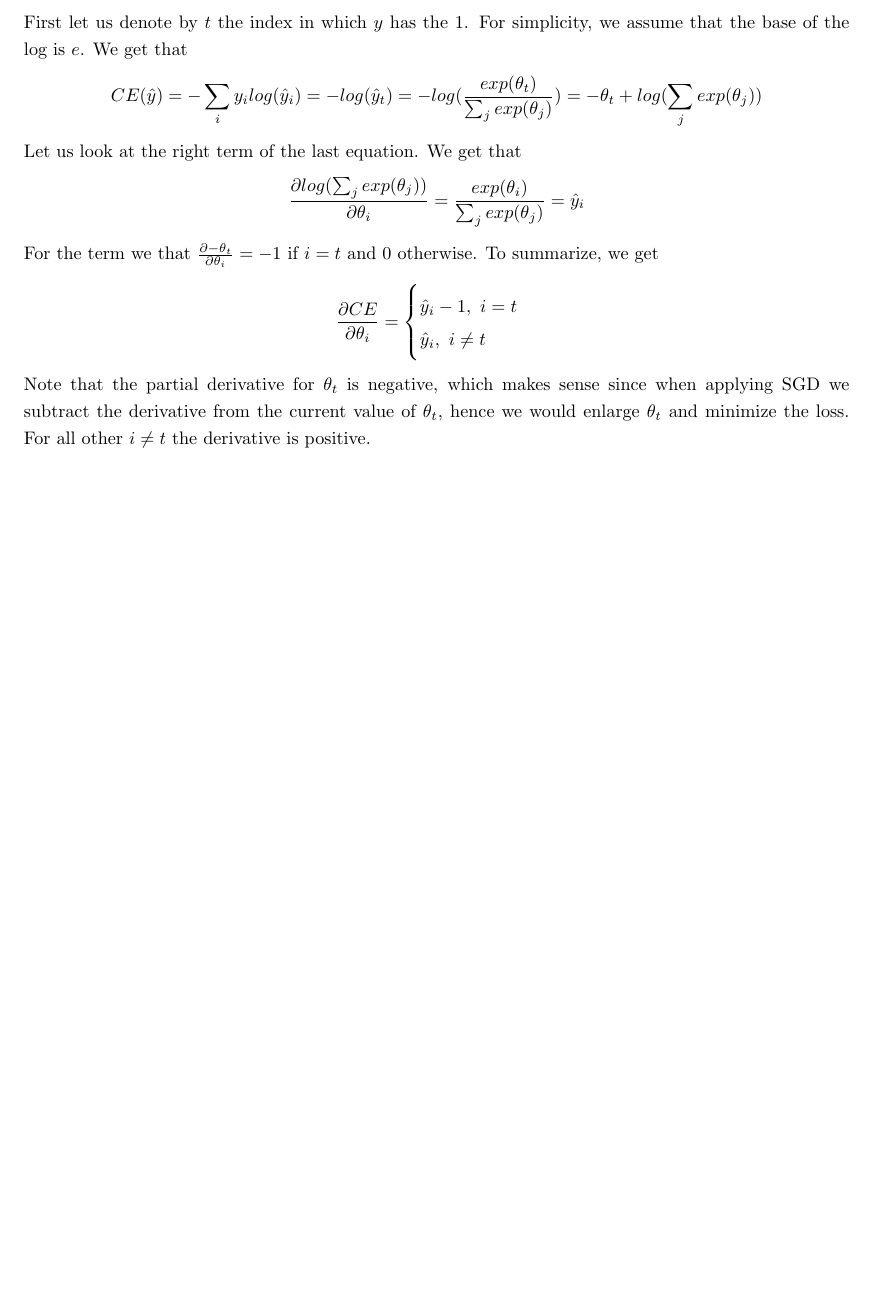
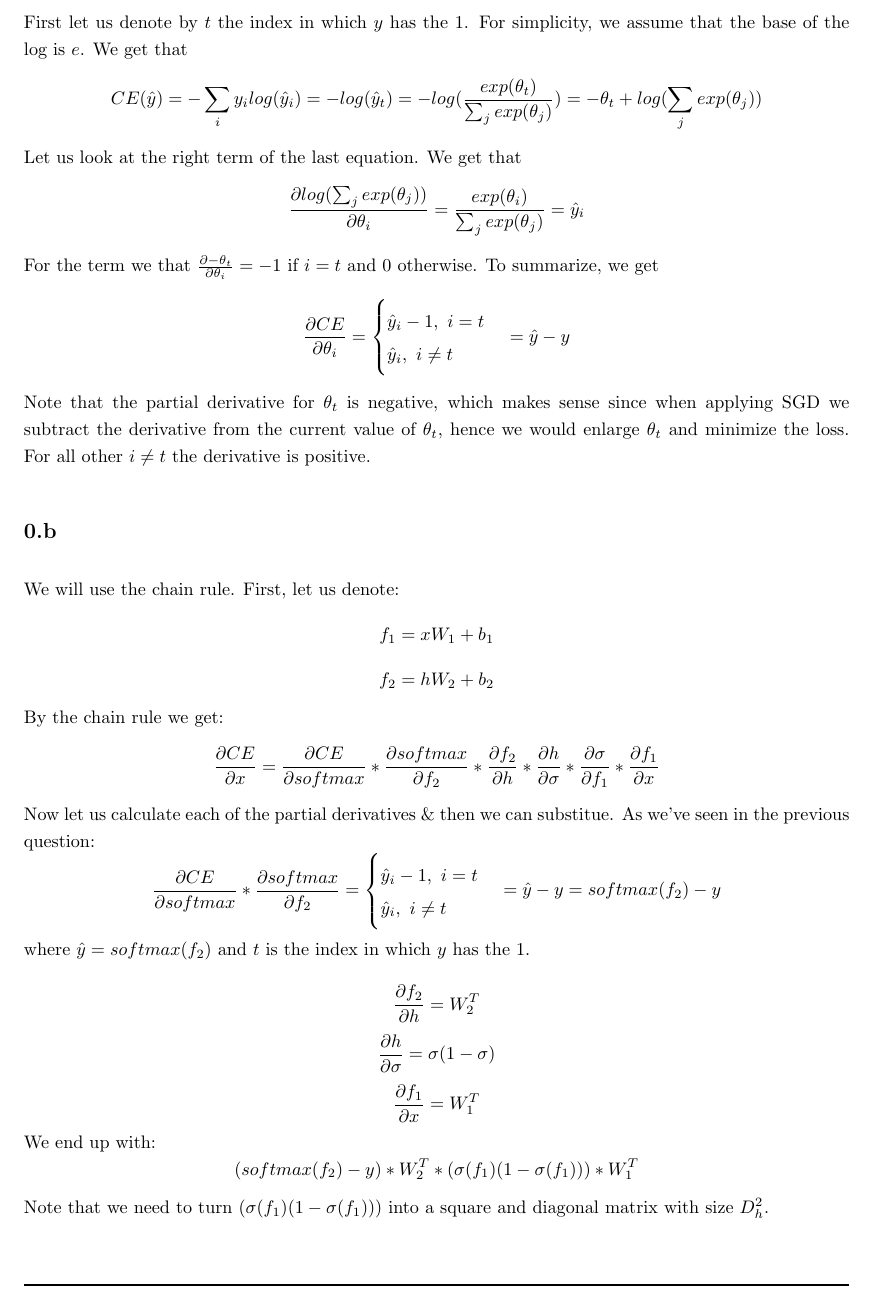
Before and after one commit to TomerBarNatan/natural-language-processing, a LaTeX problem sheet (Assignment_2/written_solution/written_solution_template.tex, which reads Assignment_2/written_solution/q1/1_a.tex, Assignment_2/written_solution/q1/1_b.tex): part of page 1 of 6 before the commit and part of page 1 of 7 after it, cut so that both start at the same text, the shorter picture padded with empty space. Compiled offline with pdfLaTeX.

```diff
--- a/Assignment_2/written_solution/q1/1_a.tex
+++ b/Assignment_2/written_solution/q1/1_a.tex
@@ -8,6 +8,6 @@
 \begin{cases}
 \hat{y}_i - 1, \text{ } i=t  \\
 \hat{y}_i, \text{     } i\neq t
-\end{cases}
+\end{cases} = \hat{y}-y
 $$
 Note that the partial derivative for $\theta_t$ is negative, which makes sense since when applying SGD we subtract the derivative from the current value of $\theta_t$, hence we would enlarge $\theta_t$ and minimize the loss. For all other $i \neq t$ the derivative is positive.
--- /dev/null
+++ b/Assignment_2/written_solution/q1/1_b.tex
@@ -0,0 +1,21 @@
+We will use the chain rule. First, let us denote:
+$$f_1 = xW_1 + b_1$$
+$$f_2 = hW_2 + b_2$$
+By the chain rule we get:
+$$\frac{\partial CE}{\partial x} = \frac{\partial CE}{\partial softmax} * \frac{\partial softmax}{\partial f_2} * \frac{\partial f_2}{\partial h} * \frac{\partial h}{\partial \sigma} * \frac{\partial \sigma}{\partial f_1}* \frac{\partial f_1}{\partial x}$$
+Now let us calculate each of the partial derivatives \& then we can substitue.
+As we've seen in the previous question:
+$$
+\frac{\partial CE}{\partial softmax} * \frac{\partial softmax}{\partial f_2}=
+\begin{cases}
+\hat{y}_i - 1, \text{ } i=t  \\
+\hat{y}_i, \text{     } i\neq t
+\end{cases} = \hat{y}-y=softmax(f_2)-y
+$$
+where $\hat{y}=softmax(f_2)$ and $t$ is the index in which $y$ has the 1.\\
+$$\frac{\partial f_2}{\partial h} = W_2^T$$
+$$\frac{\partial h}{\partial \sigma} = \sigma(1-\sigma)$$
+$$\frac{\partial f_1}{\partial x} = W_1^T$$
+We end up with:
+$$(softmax(f_2)-y) * W_2^T * (\sigma(f_1)(1-\sigma(f_1))) * W_1^T$$
+Note that we need to turn $(\sigma(f_1)(1-\sigma(f_1)))$ into a square and diagonal matrix with size $D_h^2$.
--- a/Assignment_2/written_solution/written_solution_template.tex
+++ b/Assignment_2/written_solution/written_solution_template.tex
@@ -48,7 +48,8 @@
 \subsection{}
 \input{q1/1_a.tex}
 
-
+\subsection{}
+\input{q1/1_b.tex}
 % \subsection{}
 % \input{q2/2_a.tex}
 
```
Also changed, not shown: 1 other file.
